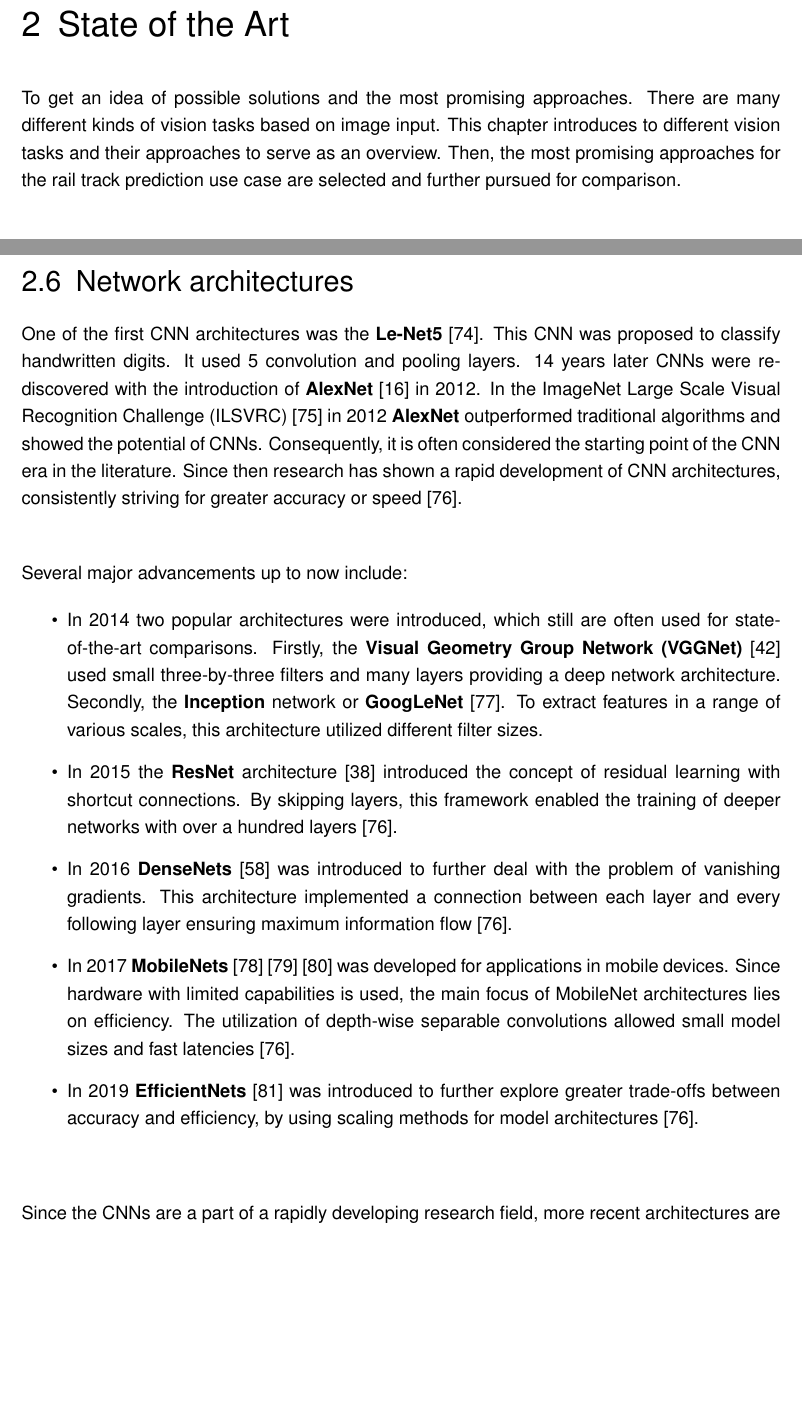
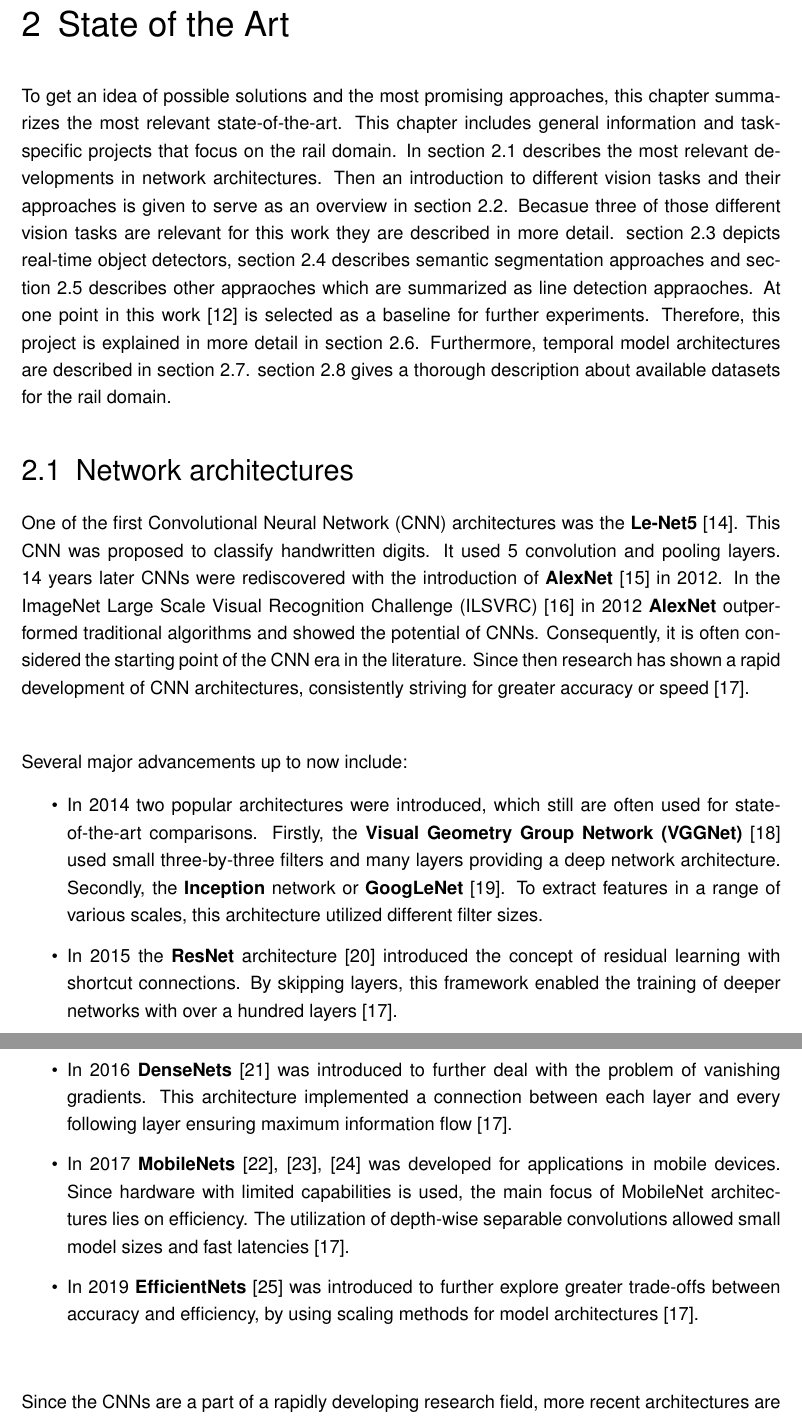
Before and after one commit to SebiGoebel/Rail-Track-Prediction, a LaTeX thesis (Thesis.tex, which reads State-of-the-Art.tex, state_of_the_art/network_architectures.tex): two parts of pages 11 and 25 of 123 before the commit and two parts of pages 11 and 12 of 123 after it, joined at a grey line, cut so that both start at the same text, the shorter picture padded with empty space. Compiled offline with pdfLaTeX; an older LaTeX class or package is replaced by its successor.

Commit message:
wrote introduction paragraph for state-of-the-art

```diff
--- a/State-of-the-Art.tex
+++ b/State-of-the-Art.tex
@@ -1,9 +1,21 @@
 \chapter{State of the Art}
 \label{sec:stateOfTheArt}
 
-To get an idea of possible solutions and the most promising approaches.
-There are many different kinds of vision tasks based on image input.
-This chapter introduces to different vision tasks and their approaches to serve as an overview.
-Then, the most promising approaches for the rail track prediction use case are selected and further pursued for comparison.
+To get an idea of possible solutions and the most promising approaches, this chapter summarizes the most relevant state-of-the-art.
+This chapter includes general information and task-specific projects that focus on the rail domain.
+In \autoref{sec:networkArchitectures} describes the most relevant developments in network architectures.
+Then an introduction to different vision tasks and their approaches is given to serve as an overview in \autoref{sec:differentApproaches}.
+Becasue three of those different vision tasks are relevant for this work they are described in more detail.
+\autoref{sec:ObjectDetection} depicts real-time object detectors, \autoref{sec:SemanticSegmentation} describes semantic segmentation approaches and \autoref{sec:lineDetection} describes other appraoches which are summarized as line detection appraoches.
+At one point in this work \cite{tepNet2024} is selected as a baseline for further experiments.
+Therefore, this project is explained in more detail in \autoref{sec:baselinepaper}.
+Furthermore, temporal model architectures are described in \autoref{sec:temporalModelArchitecture}.
+\autoref{sec:datasets} gives a thorough description about available datasets for the rail domain.
+
+%%%%%%%%%%%%%%%%%%%%% network architectures %%%%%%%%%%%%%%%%%%%%%
+
+\input{state_of_the_art/network_architectures.tex}
+
+%%%%%%%%%%%%%%%%%%%%%%%%%%%%%%%%%%%%%%%%%%%%%%%%%%%%%%%%%%%%%%%%%%
 
 %%%%%%%%%%%%%%%%%%%%% Different appraoches of vision tasks %%%%%%%%%%%%%%%%%%%%%
--- a/state_of_the_art/network_architectures.tex
+++ b/state_of_the_art/network_architectures.tex
@@ -7,7 +7,7 @@ It used 5 convolution and pooling layers.
 14 years later \ac{CNN}s were rediscovered with the introduction of \textbf{AlexNet} \cite{AlexNet2012} in 2012.
 In the \ac{ILSVRC} \cite{ILSVRC15} in 2012 \textbf{AlexNet} outperformed traditional algorithms and showed the potential of \ac{CNN}s.
 Consequently, it is often considered the starting point of the \ac{CNN} era in the literature.
-Since then research has shown a rapid development of \ac{CNN} architectures, consistently striving for greater accuracy or speed \cite{networkArchitectureSurvey}.
+Since then research has shown a rapid development of \ac{CNN} architectures, consistently striving for greater accuracy or speed~\cite{networkArchitectureSurvey}.
 
 \vspace{1cm} % Größerer Abstand zwischen den Reihen
 
@@ -17,7 +17,7 @@ Since then research has shown a rapid development of \ac{CNN} architectures, con
     \item In 2014 two popular architectures were introduced, which still are often used for state-of-the-art comparisons. Firstly, the \textbf{\ac{VGGNet}} \cite{VGGNet2015} used small three-by-three filters and many layers providing a deep network architecture. Secondly, the \textbf{Inception} network or \textbf{GoogLeNet} \cite{InceptionNet}. To extract features in a range of various scales, this architecture utilized different filter sizes.
     \item In 2015 the \textbf{ResNet} architecture \cite{ResNet} introduced the concept of residual learning with shortcut connections. By skipping layers, this framework enabled the training of deeper networks with over a hundred layers \cite{networkArchitectureSurvey}.
     \item In 2016 \textbf{DenseNets} \cite{DenseNets} was introduced to further deal with the problem of vanishing gradients. This architecture implemented a connection between each layer and every following layer ensuring maximum information flow \cite{networkArchitectureSurvey}.
-    \item In 2017 \textbf{MobileNets} \cite{MobileNetV1} \cite{MobileNetV2} \cite{MobileNetV3} was developed for applications in mobile devices. Since hardware with limited capabilities is used, the main focus of MobileNet architectures lies on efficiency. The utilization of depth-wise separable convolutions allowed small model sizes and fast latencies \cite{networkArchitectureSurvey}.
+    \item In 2017 \textbf{MobileNets} \cite{MobileNetV1, MobileNetV2, MobileNetV3} was developed for applications in mobile devices. Since hardware with limited capabilities is used, the main focus of MobileNet architectures lies on efficiency. The utilization of depth-wise separable convolutions allowed small model sizes and fast latencies \cite{networkArchitectureSurvey}.
     \item In 2019 \textbf{EfficientNets} \cite{EfficientNet} was introduced to further explore greater trade-offs between accuracy and efficiency, by using scaling methods for model architectures \cite{networkArchitectureSurvey}.
 \end{itemize}
 
```
Also changed, not shown: state_of_the_art/differentApproaches.tex (+1 -2 lines), State-of-the-Art.tex (9 more changed lines).
